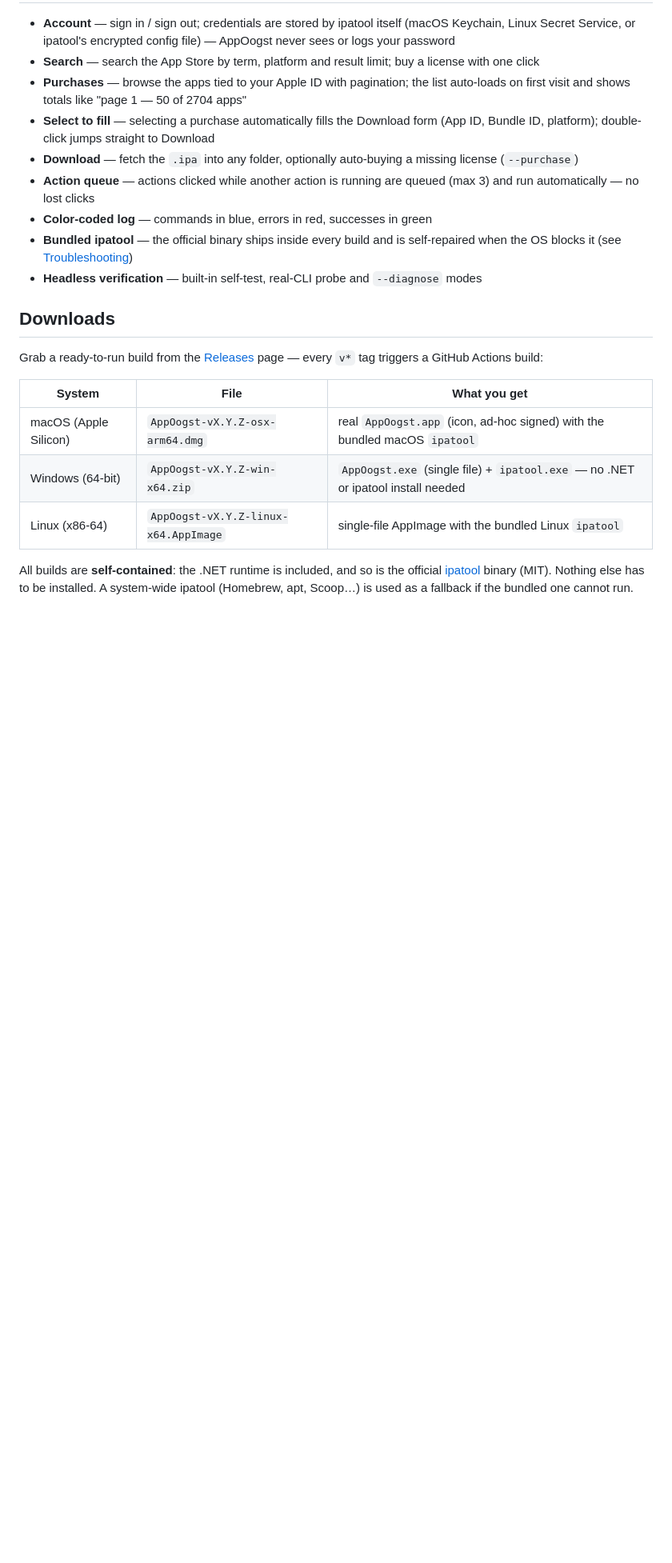
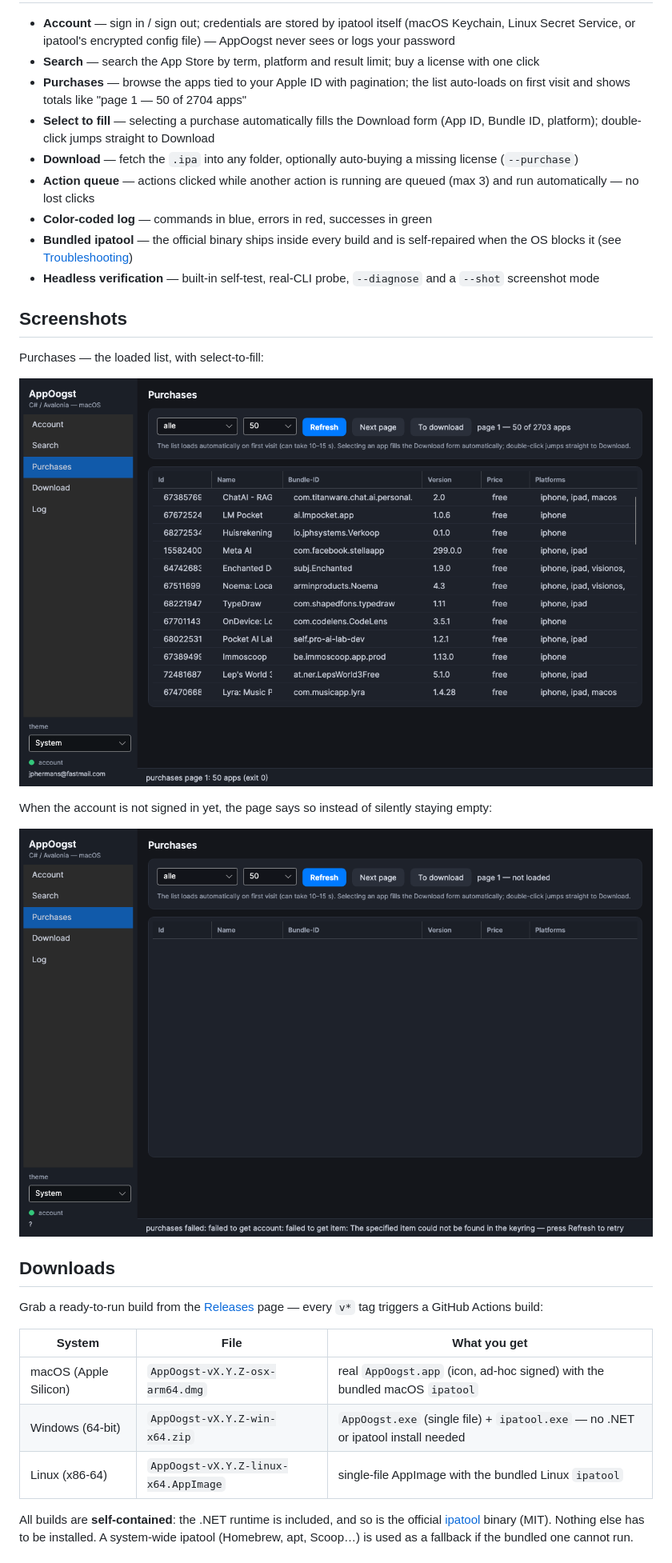
Before and after one commit to jphermans/AppOogst, a Markdown page: README.md, the part around one of its changes. Shown at 80% size. GitHub-like rendering; pictures changed too: docs/screenshots/purchases-not-signed-in.png (added), docs/screenshots/purchases.png (added); blank space fills up the shorter version.

```diff
--- a/README.md
+++ b/README.md
@@ -16,7 +16,17 @@
 - **Action queue** — actions clicked while another action is running are queued (max 3) and run automatically — no lost clicks
 - **Color-coded log** — commands in blue, errors in red, successes in green
 - **Bundled ipatool** — the official binary ships inside every build and is self-repaired when the OS blocks it (see [Troubleshooting](#troubleshooting))
-- **Headless verification** — built-in self-test, real-CLI probe and `--diagnose` modes
+- **Headless verification** — built-in self-test, real-CLI probe, `--diagnose` and a `--shot` screenshot mode
+
+## Screenshots
+
+Purchases — the loaded list, with select-to-fill:
+
+![Purchases page](docs/screenshots/purchases.png)
+
+When the account is not signed in yet, the page says so instead of silently staying empty:
+
+![Purchases page while not signed in](docs/screenshots/purchases-not-signed-in.png)
 
 ## Downloads
 
```
Also changed, not shown: other parts of README.md (+3 -0 lines), 5 other files.
